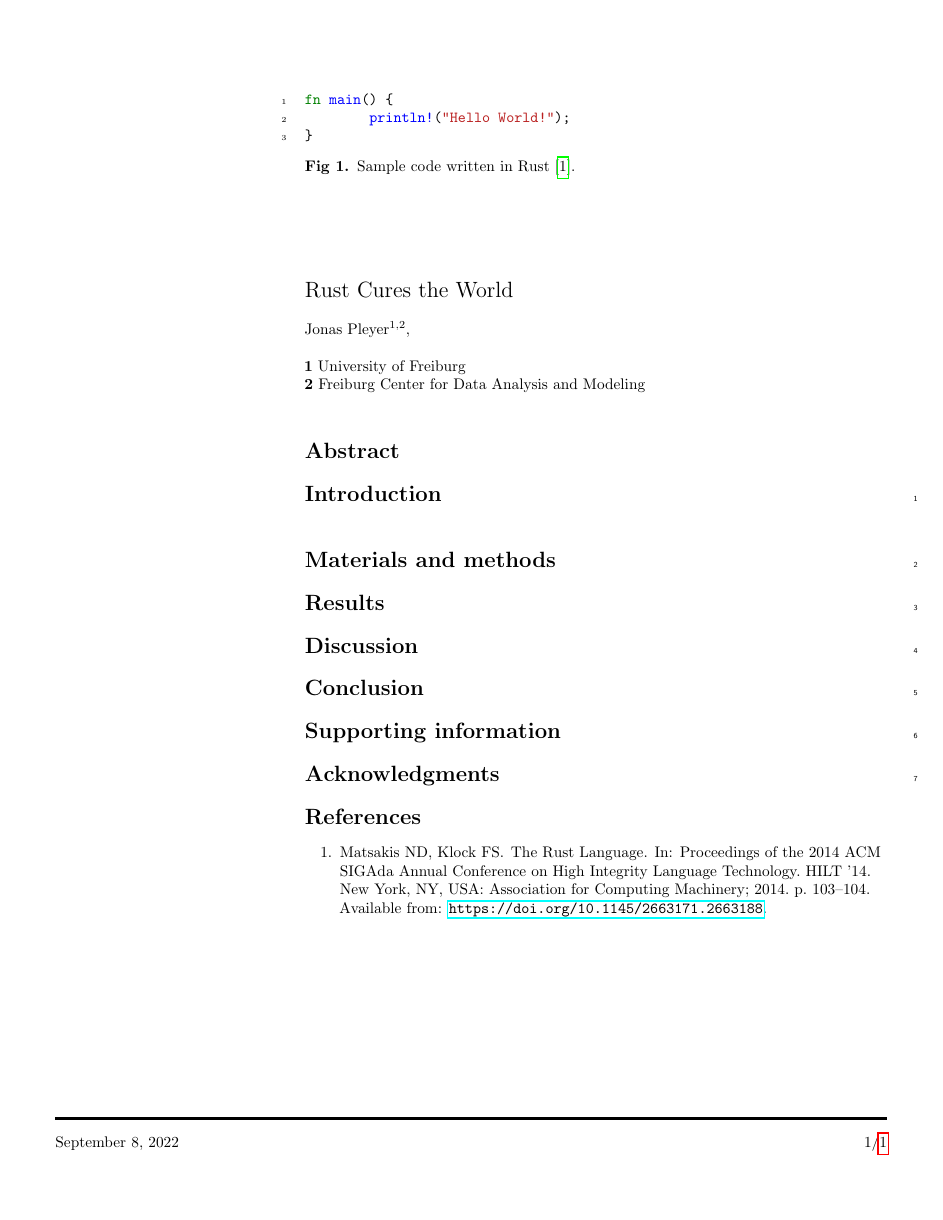
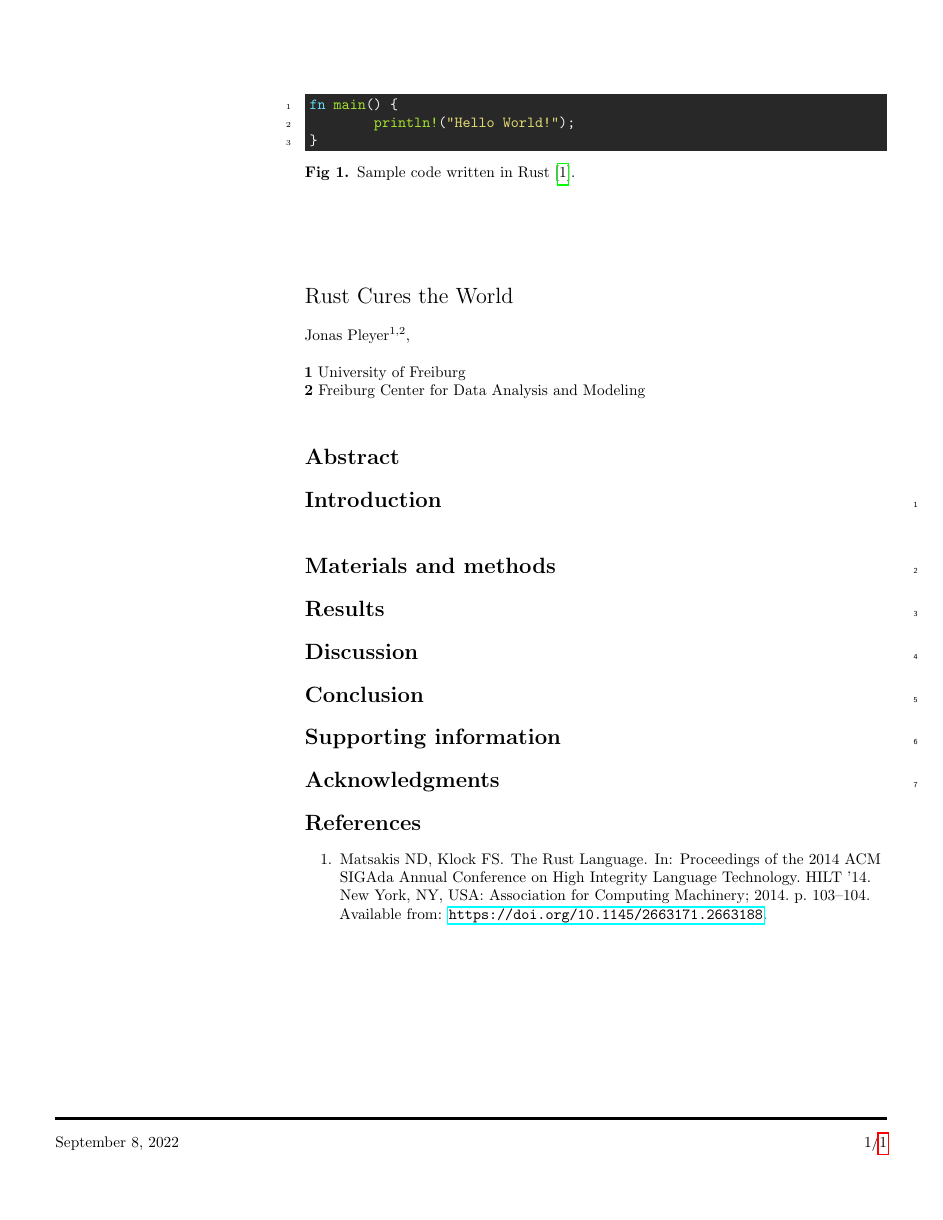
Before and after one commit to jonaspleyer/Paper-ode-integrate, a LaTeX document (src/main.tex): the whole page. Compiled offline with pdfLaTeX.

Commit message:
main: minted config: set global preferences

```diff
--- a/src/main.tex
+++ b/src/main.tex
@@ -96,11 +96,14 @@
 \usepackage[nopatch=eqnum]{microtype}
 \DisableLigatures[f]{encoding = *, family = * }
 
+% color can be used to apply background shading to table cells only
+\usepackage{xcolor}
+
 % syntax highlighting of code
 \usepackage[outputdir=../out]{minted}
-
-% color can be used to apply background shading to table cells only
-\usepackage[table]{xcolor}
+\definecolor{bg}{HTML}{282828} % from https://github.com/kevinsawicki/monokai
+\setminted{autogobble=true,bgcolor=bg,linenos=true,style=monokai}
+% \setmintedinline
 
 % array package and thick rules for tables
 \usepackage{array}
```
